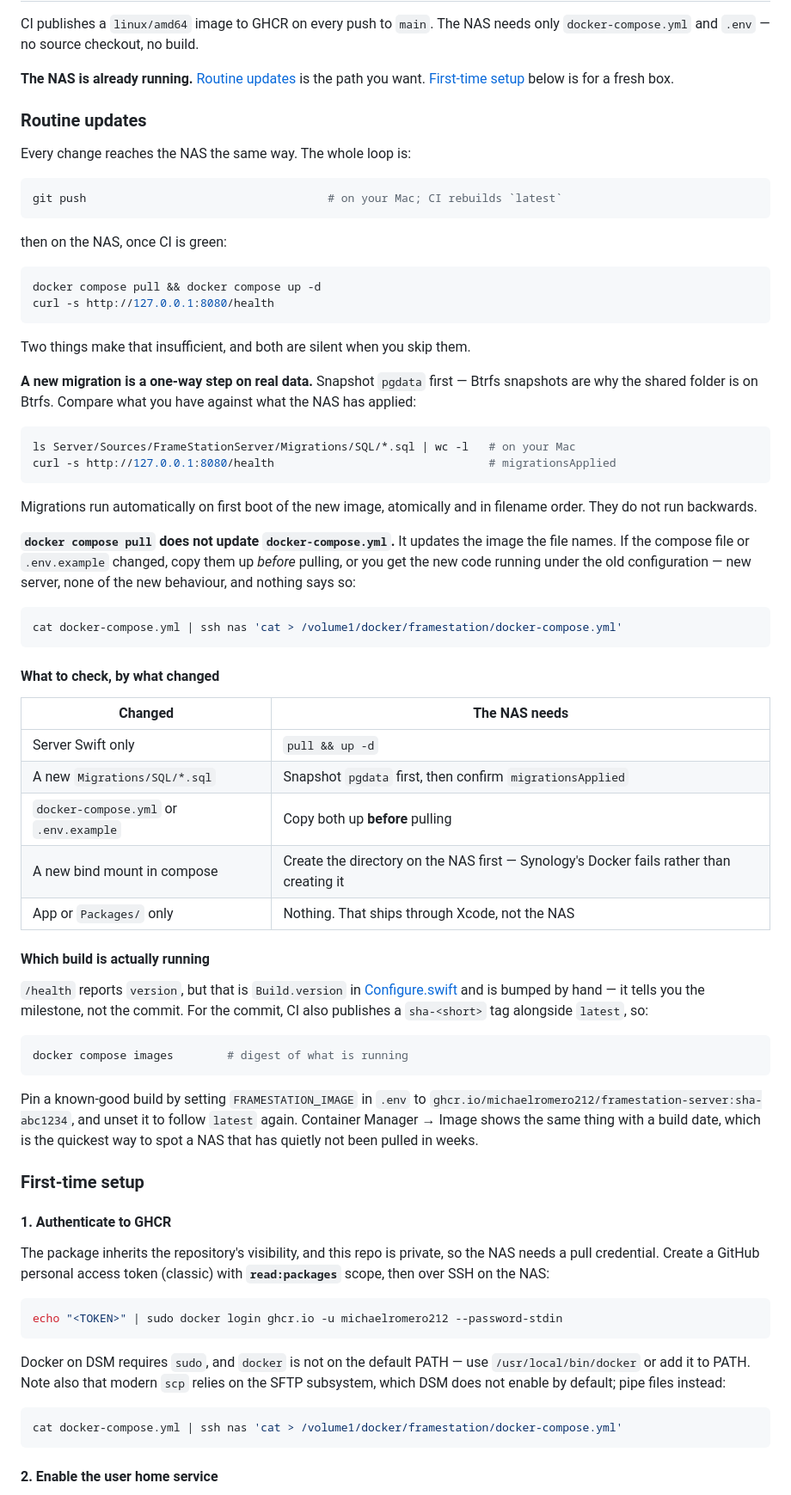
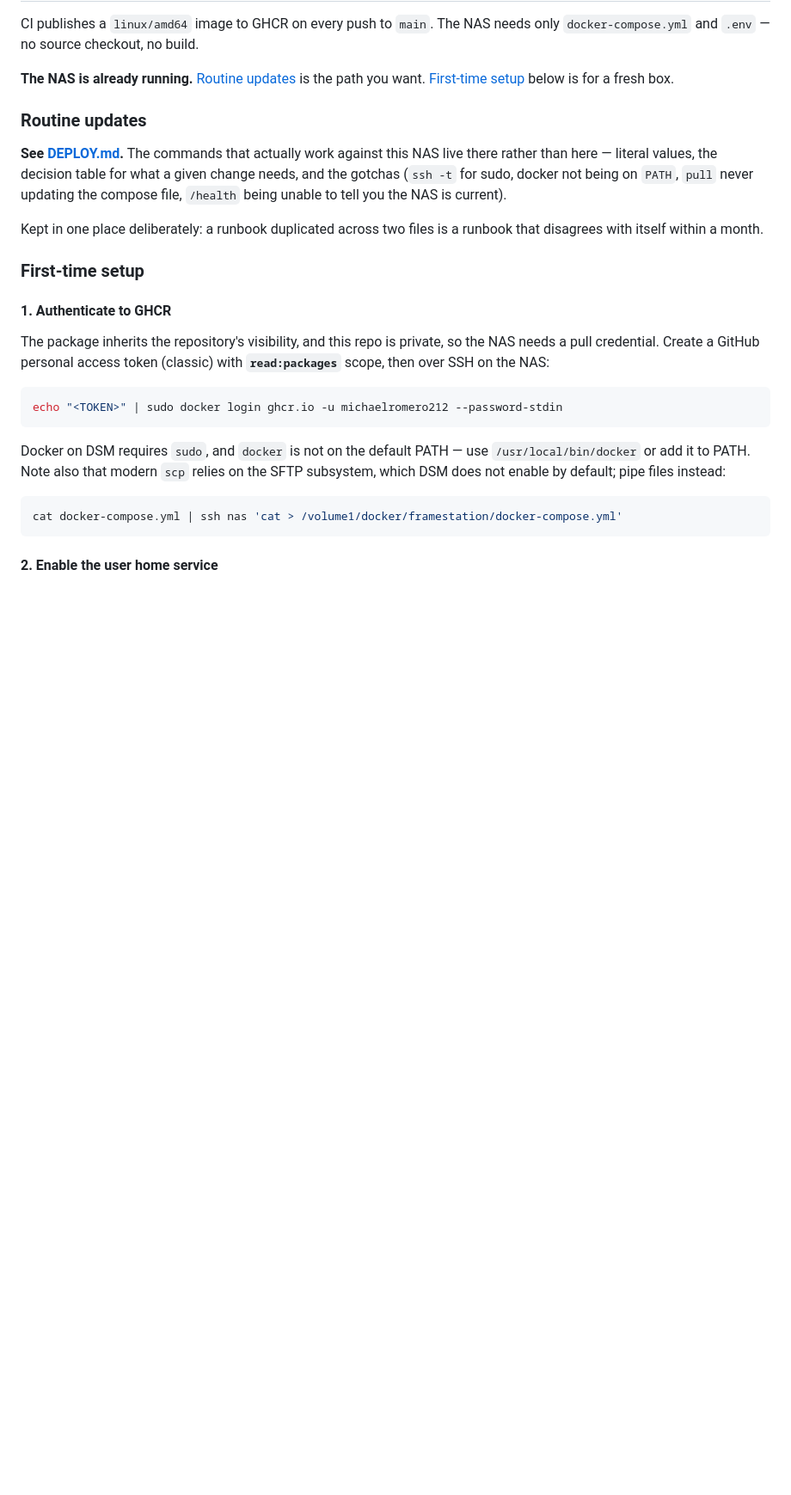
Before and after one commit to michaelromero212/synology-photos-station, a Markdown page: README.md, the part around the change. Shown at 86% size. GitHub-like rendering; blank space fills up the shorter version.

````diff
--- a/README.md
+++ b/README.md
@@ -344,68 +344,14 @@ you want. [First-time setup](#first-time-setup) below is for a fresh box.
 
 ### Routine updates
 
-Every change reaches the NAS the same way. The whole loop is:
+**See [DEPLOY.md](DEPLOY.md).** The commands that actually work against this
+NAS live there rather than here — literal values, the decision table for what
+a given change needs, and the gotchas (`ssh -t` for sudo, docker not being on
+`PATH`, `pull` never updating the compose file, `/health` being unable to tell
+you the NAS is current).
 
-```bash
-git push                                    # on your Mac; CI rebuilds `latest`
-```
-
-then on the NAS, once CI is green:
-
-```bash
-docker compose pull && docker compose up -d
-curl -s http://127.0.0.1:8080/health
-```
-
-Two things make that insufficient, and both are silent when you skip them.
-
-**A new migration is a one-way step on real data.** Snapshot `pgdata` first —
-Btrfs snapshots are why the shared folder is on Btrfs. Compare what you have
-against what the NAS has applied:
-
-```bash
-ls Server/Sources/FrameStationServer/Migrations/SQL/*.sql | wc -l   # on your Mac
-curl -s http://127.0.0.1:8080/health                                # migrationsApplied
-```
-
-Migrations run automatically on first boot of the new image, atomically and in
-filename order. They do not run backwards.
-
-**`docker compose pull` does not update `docker-compose.yml`.** It updates the
-image the file names. If the compose file or `.env.example` changed, copy them
-up *before* pulling, or you get the new code running under the old
-configuration — new server, none of the new behaviour, and nothing says so:
-
-```bash
-cat docker-compose.yml | ssh nas 'cat > /volume1/docker/framestation/docker-compose.yml'
-```
-
-#### What to check, by what changed
-
-| Changed | The NAS needs |
-|---|---|
-| Server Swift only | `pull && up -d` |
-| A new `Migrations/SQL/*.sql` | Snapshot `pgdata` first, then confirm `migrationsApplied` |
-| `docker-compose.yml` or `.env.example` | Copy both up **before** pulling |
-| A new bind mount in compose | Create the directory on the NAS first — Synology's Docker fails rather than creating it |
-| App or `Packages/` only | Nothing. That ships through Xcode, not the NAS |
-
-#### Which build is actually running
-
-`/health` reports `version`, but that is `Build.version` in
-[Configure.swift](Server/Sources/FrameStationServer/Configure.swift) and is
-bumped by hand — it tells you the milestone, not the commit. For the commit,
-CI also publishes a `sha-<short>` tag alongside `latest`, so:
-
-```bash
-docker compose images        # digest of what is running
-```
-
-Pin a known-good build by setting `FRAMESTATION_IMAGE` in `.env` to
-`ghcr.io/michaelromero212/framestation-server:sha-abc1234`, and unset it to
-follow `latest` again. Container Manager → Image shows the same thing with a
-build date, which is the quickest way to spot a NAS that has quietly not been
-pulled in weeks.
+Kept in one place deliberately: a runbook duplicated across two files is a
+runbook that disagrees with itself within a month.
 
 ### First-time setup
 
````
Also changed, not shown: DEPLOY.md (added, +165 -0 lines).
